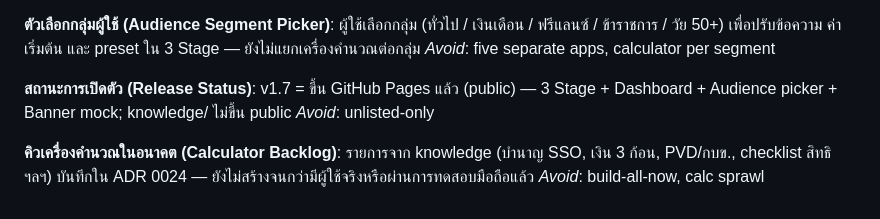
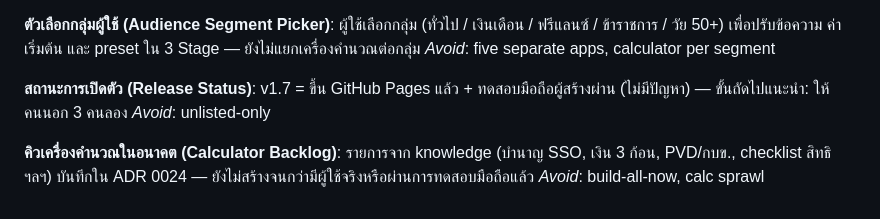
Before and after one commit to sarayutbit58/kasiend, a Markdown page: CONTEXT.md, the part around the change. Drawn GitHub-style.

```diff
--- a/CONTEXT.md
+++ b/CONTEXT.md
@@ -117,7 +117,7 @@ _Avoid_: one-size-only, segment-sprawl
 _Avoid_: five separate apps, calculator per segment
 
 **สถานะการเปิดตัว (Release Status)**:
-v1.7 = ขึ้น GitHub Pages แล้ว (public) — 3 Stage + Dashboard + Audience picker + Banner mock; knowledge/ ไม่ขึ้น public
+v1.7 = ขึ้น GitHub Pages แล้ว + ทดสอบมือถือผู้สร้างผ่าน (ไม่มีปัญหา) — ขั้นถัดไปแนะนำ: ให้คนนอก 3 คนลอง
 _Avoid_: unlisted-only
 
 **คิวเครื่องคำนวณในอนาคต (Calculator Backlog)**:
```
Also changed, not shown: ROADMAP-90-DAYS.md (+2 -2 lines).
